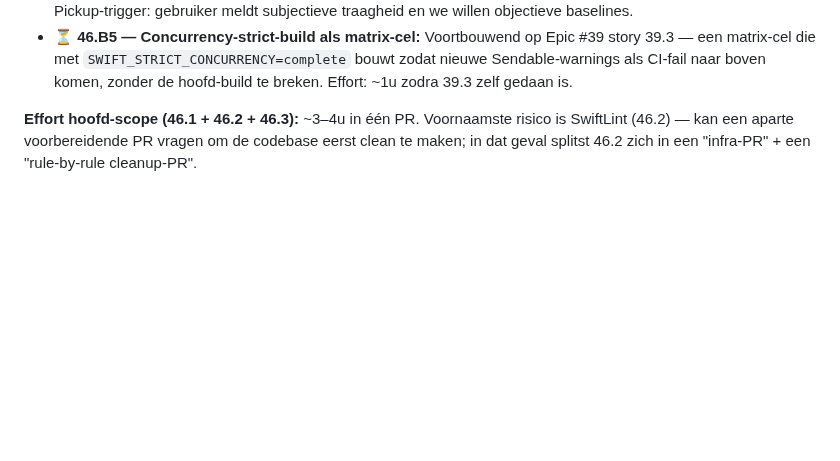
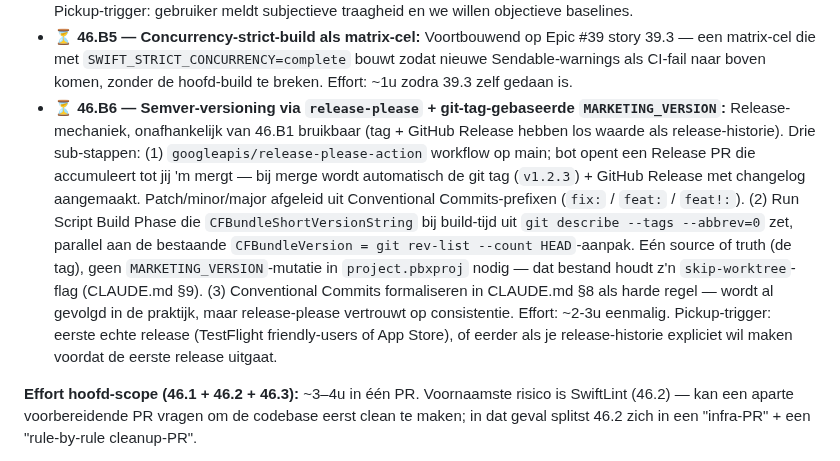
Before and after one commit to markclausing/vibecoach, a Markdown page: docs/ROADMAP.md, the part around the change. Drawn GitHub-style; blank space fills up the shorter version.

Commit message:
docs: Epic #46.B6 toevoegen — release-please + git-tag-gebaseerde MARKETING_VERSION
Backlog-story voor semver-versioning, GitHub Releases en automatische
changelog uit Conventional Commits. Onafhankelijk van TestFlight (46.B1)
bruikbaar als release-historie-mechaniek.

Co-Authored-By: Claude Opus 4.7 <noreply@anthropic.com>

```diff
--- a/docs/ROADMAP.md
+++ b/docs/ROADMAP.md
@@ -504,6 +504,7 @@ Aanleiding: het GitHub Actions Summary-tabblad rendert een visuele DAG van jobs
 * **⏳ 46.B3 — Dependency vulnerability scan:** GitHub `dependency-review-action` op PR's die `Package.swift`/`Package.resolved` raken. Vergelijkt nieuwe transitive deps met de GitHub Advisory Database. Effort: ~30 min. Pickup-trigger: Swift Package Manager wordt actief gebruikt voor third-party deps (op dit moment minimaal — alleen bestaande Anthropic/Strava-koppelingen via REST).
 * **⏳ 46.B4 — Performance regression checks:** Build-tijd-tracking (`xcodebuild`-output parsen) en/of een lichte `XCTMetric`-baseline (launch-tijd, dashboard-render) als eigen job met historisch artifact-vergelijk. Effort: ~4u. Pickup-trigger: gebruiker meldt subjectieve traagheid en we willen objectieve baselines.
 * **⏳ 46.B5 — Concurrency-strict-build als matrix-cel:** Voortbouwend op Epic #39 story 39.3 — een matrix-cel die met `SWIFT_STRICT_CONCURRENCY=complete` bouwt zodat nieuwe Sendable-warnings als CI-fail naar boven komen, zonder de hoofd-build te breken. Effort: ~1u zodra 39.3 zelf gedaan is.
+* **⏳ 46.B6 — Semver-versioning via `release-please` + git-tag-gebaseerde `MARKETING_VERSION`:** Release-mechaniek, onafhankelijk van 46.B1 bruikbaar (tag + GitHub Release hebben los waarde als release-historie). Drie sub-stappen: (1) `googleapis/release-please-action` workflow op main; bot opent een Release PR die accumuleert tot jij 'm mergt — bij merge wordt automatisch de git tag (`v1.2.3`) + GitHub Release met changelog aangemaakt. Patch/minor/major afgeleid uit Conventional Commits-prefixen (`fix:` / `feat:` / `feat!:`). (2) Run Script Build Phase die `CFBundleShortVersionString` bij build-tijd uit `git describe --tags --abbrev=0` zet, parallel aan de bestaande `CFBundleVersion = git rev-list --count HEAD`-aanpak. Eén source of truth (de tag), geen `MARKETING_VERSION`-mutatie in `project.pbxproj` nodig — dat bestand houdt z'n `skip-worktree`-flag (CLAUDE.md §9). (3) Conventional Commits formaliseren in CLAUDE.md §8 als harde regel — wordt al gevolgd in de praktijk, maar release-please vertrouwt op consistentie. Effort: ~2-3u eenmalig. Pickup-trigger: eerste echte release (TestFlight friendly-users of App Store), of eerder als je release-historie expliciet wil maken voordat de eerste release uitgaat.
 
 **Effort hoofd-scope (46.1 + 46.2 + 46.3):** ~3–4u in één PR. Voornaamste risico is SwiftLint (46.2) — kan een aparte voorbereidende PR vragen om de codebase eerst clean te maken; in dat geval splitst 46.2 zich in een "infra-PR" + een "rule-by-rule cleanup-PR".
 
```
